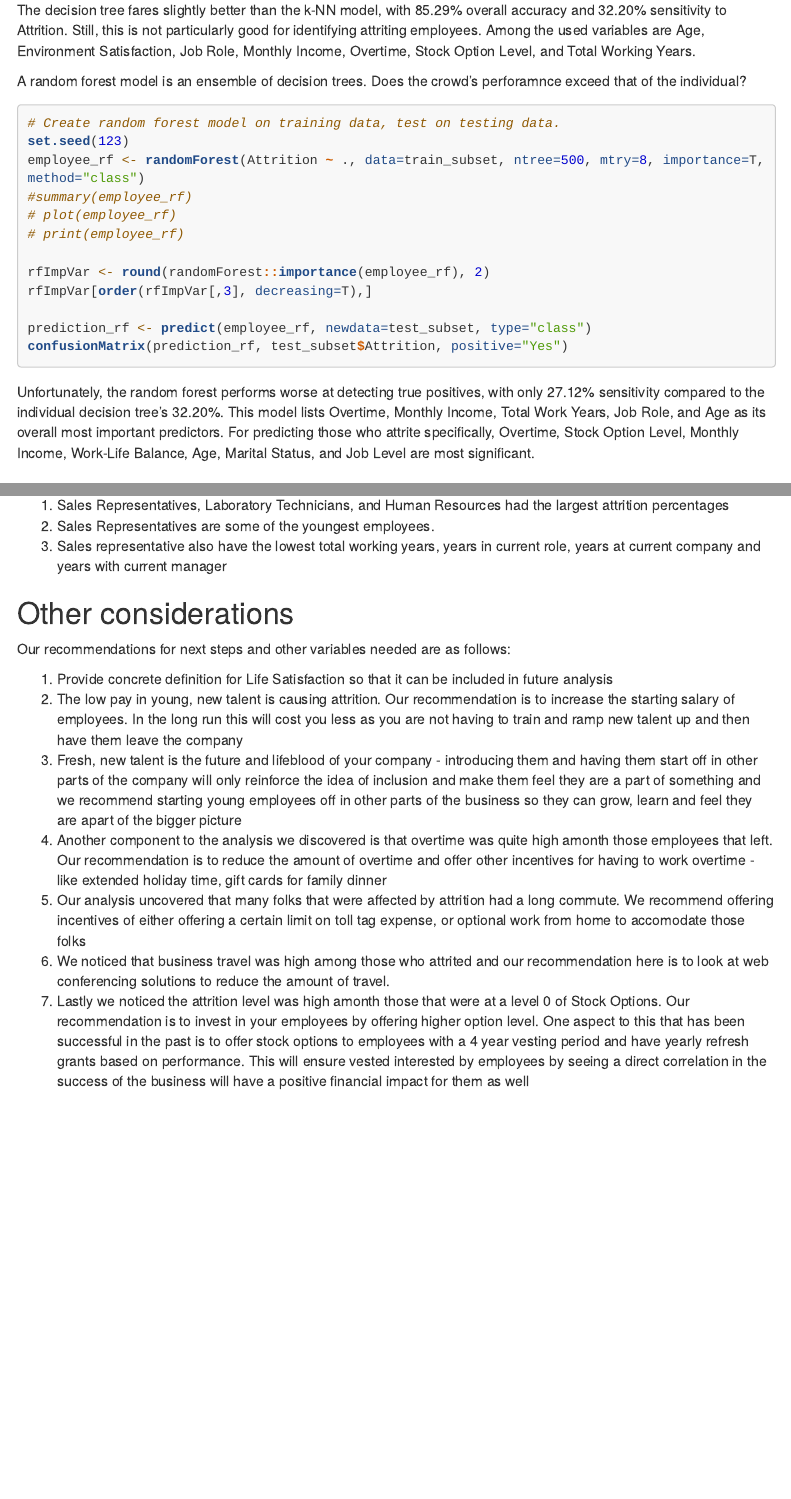
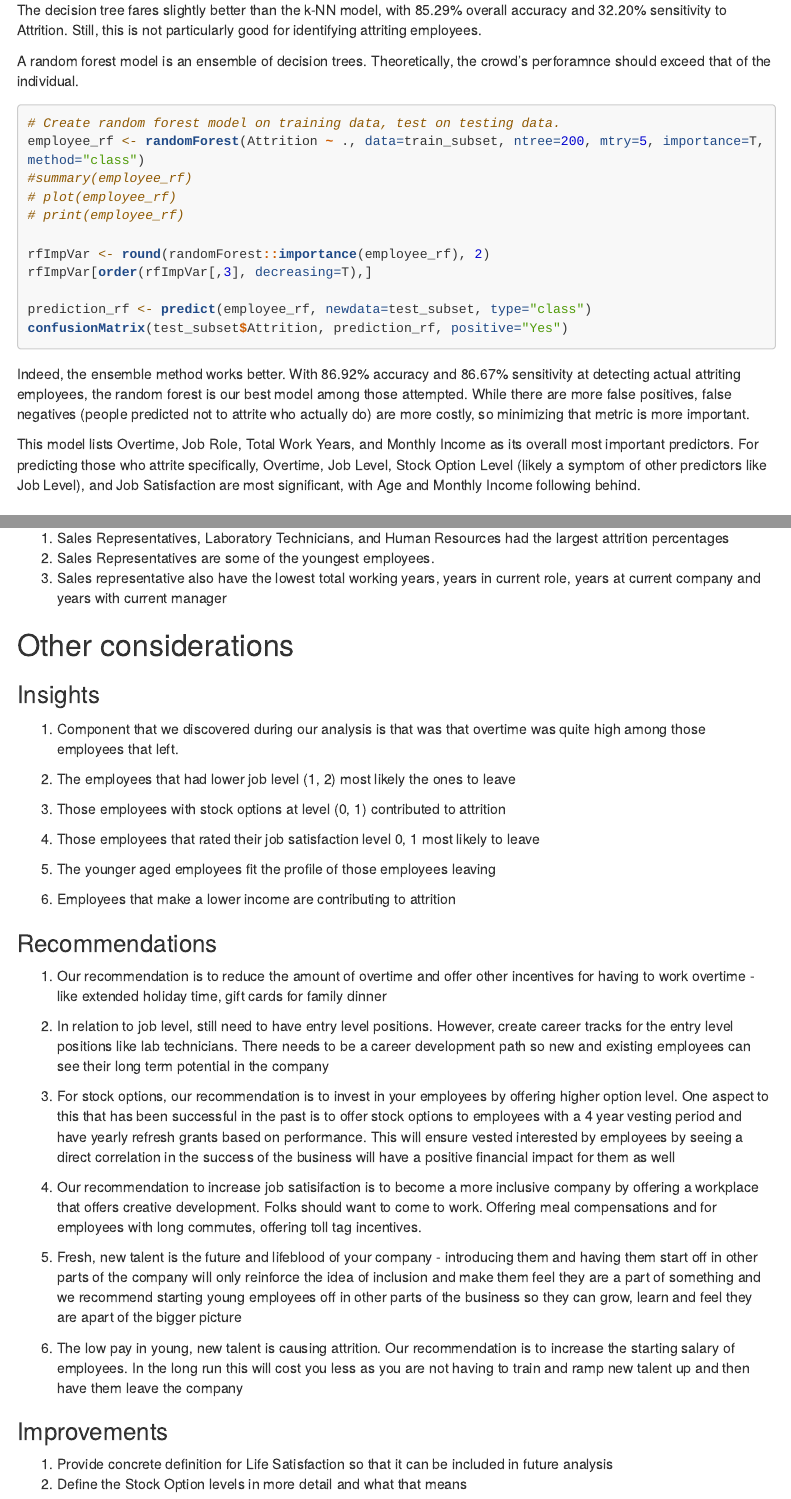
Before and after one commit to J-Caguioa/MSDS6306_CaseStudy2, an R Markdown document (Analysis.Rmd): the page in a window 1100 px wide, from 2550 px down, and a second part further down, joined at a grey line. Rendered offline with R 4.5, knitr and Pandoc, with nearby package versions; the code chunks are not run, so their results and figures are left out; menus at the side of the page are left out; long lines of code are wrapped.

Commit message:
updated analysis.rmd and README.md

````diff
--- a/Analysis.Rmd
+++ b/Analysis.Rmd
@@ -1115,15 +1115,14 @@ confusionMatrix(prediction_cart, test_subset$Attrition, positive="Yes")
 
 ```
 
-The decision tree fares slightly better than the k-NN model, with 85.29% overall accuracy and 32.20% sensitivity to Attrition. Still, this is not particularly good for identifying attriting employees. Among the used variables are Age, Environment Satisfaction, Job Role, Monthly Income, Overtime, Stock Option Level, and Total Working Years.
+The decision tree fares slightly better than the k-NN model, with 85.29% overall accuracy and 32.20% sensitivity to Attrition. Still, this is not particularly good for identifying attriting employees.
 
-A random forest model is an ensemble of decision trees. Does the crowd's perforamnce exceed that of the individual?
+A random forest model is an ensemble of decision trees. Theoretically, the crowd's perforamnce should exceed that of the individual.
 
 ```{r attrition-randomforest}
 
 # Create random forest model on training data, test on testing data.
-set.seed(123)
-employee_rf <- randomForest(Attrition ~ ., data=train_subset, ntree=500, mtry=8, importance=T, method="class")
+employee_rf <- randomForest(Attrition ~ ., data=train_subset, ntree=200, mtry=5, importance=T, method="class")
 #summary(employee_rf)
 # plot(employee_rf)
 # print(employee_rf)
@@ -1132,11 +1131,13 @@ rfImpVar <- round(randomForest::importance(employee_rf), 2)
 rfImpVar[order(rfImpVar[,3], decreasing=T),]
 
 prediction_rf <- predict(employee_rf, newdata=test_subset, type="class")
-confusionMatrix(prediction_rf, test_subset$Attrition, positive="Yes")
+confusionMatrix(test_subset$Attrition, prediction_rf, positive="Yes")
 
 ```
 
-Unfortunately, the random forest performs worse at detecting true positives, with only 27.12% sensitivity compared to the individual decision tree's 32.20%. This model lists Overtime, Monthly Income, Total Work Years, Job Role, and Age as its overall most important predictors. For predicting those who attrite specifically, Overtime, Stock Option Level, Monthly Income, Work-Life Balance, Age, Marital Status, and Job Level are most significant.
+Indeed, the ensemble method works better. With 86.92% accuracy and 86.67% sensitivity at detecting actual attriting employees, the random forest is our best model among those attempted. While there are more false positives, false negatives (people predicted not to attrite who actually do) are more costly, so minimizing that metric is more important.
+
+This model lists Overtime, Job Role, Total Work Years, and Monthly Income as its overall most important predictors. For predicting those who attrite specifically, Overtime, Job Level, Stock Option Level (likely a symptom of other predictors like Job Level), and Job Satisfaction are most significant, with Age and Monthly Income following behind.
 
 ## 4d. Life Satisfaction
 
@@ -1296,12 +1297,34 @@ The Job specific trends that surfaced with our analysis include:
 
 ## Other considerations
 
-Our recommendations for next steps and other variables needed are as follows:
+### Insights
+
+1. Component that we discovered during our analysis is that was that overtime was quite high among those employees that left.
+
+2. The employees that had lower job level (1, 2) most likely the ones to leave
+
+3. Those employees with stock options at level (0, 1) contributed to attrition
+
+4. Those employees that rated their job satisfaction level 0, 1 most likely to leave
+
+5. The younger aged employees fit the profile of those employees leaving
+
+6. Employees that make a lower income are contributing to attrition
+
+### Recommendations
+1. Our recommendation is to reduce the amount of overtime and offer other incentives for having to work overtime - like extended holiday time, gift cards for family dinner
+
+2. In relation to job level, still need to have entry level positions.  However, create career tracks for the entry level positions like lab technicians.  There needs to be a career development path so new and existing employees can see their long term potential in the company
+
+3. For stock options, our recommendation is to invest in your employees by offering higher option level.  One aspect to this that has been successful in the past is to offer stock options to employees with a 4 year vesting period and have yearly refresh grants based on performance.  This will ensure vested interested by employees by seeing a direct correlation in the success of the business will have a positive financial impact for them as well
+
+4. Our recommendation to increase job satisifaction is to become a more inclusive company by offering a workplace that offers creative development.  Folks should want to come to work.  Offering meal compensations and for employees with long commutes, offering toll tag incentives.
+
+5. Fresh, new talent is the future and lifeblood of your company - introducing them and having them start off in other parts of the company will only reinforce the idea of inclusion and make them feel they are a part of something and we recommend starting young employees off in other parts of the business so they can grow, learn and feel they are apart of the bigger picture
+
+6. The low pay in young, new talent is causing attrition.  Our recommendation is to increase the starting salary of employees. In the long run this will cost you less as you are not having to train and ramp new talent up and then have them leave the company
+
+### Improvements
 
 1. Provide concrete definition for Life Satisfaction so that it can be included in future analysis
-2. The low pay in young, new talent is causing attrition.  Our recommendation is to increase the starting salary of employees. In the long run this will cost you less as you are not having to train and ramp new talent up and then have them leave the company
-3. Fresh, new talent is the future and lifeblood of your company - introducing them and having them start off in other parts of the company will only reinforce the idea of inclusion and make them feel they are a part of something and we recommend starting young employees off in other parts of the business so they can grow, learn and feel they are apart of the bigger picture
-4. Another component to the analysis we discovered is that overtime was quite high amonth those employees that left.  Our recommendation is to reduce the amount of overtime and offer other incentives for having to work overtime - like extended holiday time, gift cards for family dinner
-5. Our analysis uncovered that many folks that were affected by attrition had a long commute.  We recommend offering incentives of either offering a certain limit on toll tag expense, or optional work from home to accomodate those folks
-6. We noticed that business travel was high among those who attrited and our recommendation here is to look at web conferencing solutions to reduce the amount of travel.
-7. Lastly we noticed the attrition level was high amonth those that were at a level 0 of Stock Options.  Our recommendation is to invest in your employees by offering higher option level.  One aspect to this that has been successful in the past is to offer stock options to employees with a 4 year vesting period and have yearly refresh grants based on performance.  This will ensure vested interested by employees by seeing a direct correlation in the success of the business will have a positive financial impact for them as well
+2. Define the Stock Option levels in more detail and what that means
````
Also changed, not shown: README.md.
